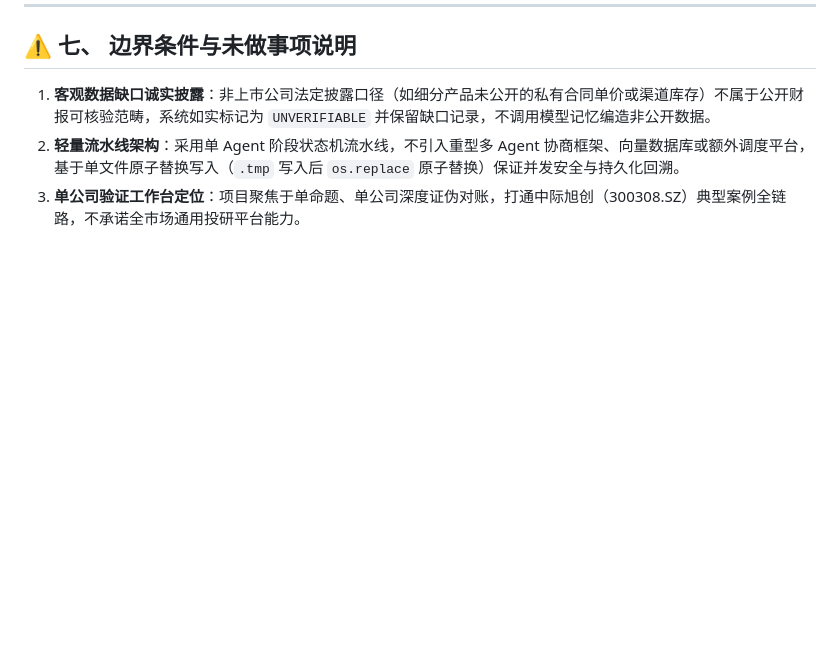
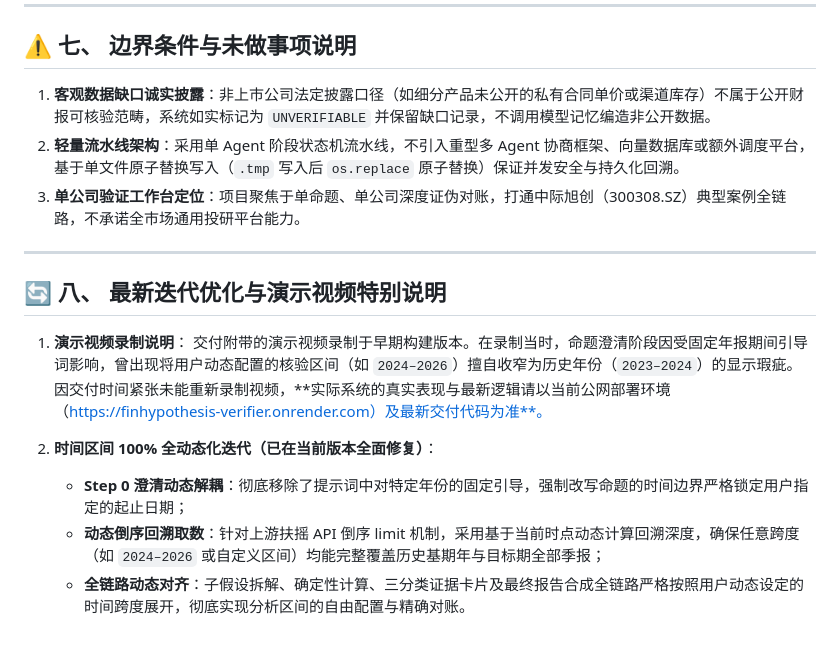
Before and after one commit to jinlan707-cell/FinHypothesis-Verifier, a Markdown page: README.md, the part around the change. GitHub-like rendering; blank space fills up the shorter version.

Commit message:
docs: add note on dynamic date interval iteration and video recording context

```diff
--- a/README.md
+++ b/README.md
@@ -155,3 +155,15 @@ API_Key=your_siliconflow_api_key_here
 1. **客观数据缺口诚实披露**：非上市公司法定披露口径（如细分产品未公开的私有合同单价或渠道库存）不属于公开财报可核验范畴，系统如实标记为 `UNVERIFIABLE` 并保留缺口记录，不调用模型记忆编造非公开数据。
 2. **轻量流水线架构**：采用单 Agent 阶段状态机流水线，不引入重型多 Agent 协商框架、向量数据库或额外调度平台，基于单文件原子替换写入（`.tmp` 写入后 `os.replace` 原子替换）保证并发安全与持久化回溯。
 3. **单公司验证工作台定位**：项目聚焦于单命题、单公司深度证伪对账，打通中际旭创（300308.SZ）典型案例全链路，不承诺全市场通用投研平台能力。
+
+---
+
+## 🔄 八、 最新迭代优化与演示视频特别说明
+
+1. **演示视频录制说明**：
+   交付附带的演示视频录制于早期构建版本。在录制当时，命题澄清阶段因受固定年报期间引导词影响，曾出现将用户动态配置的核验区间（如 `2024–2026`）擅自收窄为历史年份（`2023–2024`）的显示瑕疵。因交付时间紧张未能重新录制视频，**实际系统的真实表现与最新逻辑请以当前公网部署环境（https://finhypothesis-verifier.onrender.com）及最新交付代码为准**。
+
+2. **时间区间 100% 全动态化迭代（已在当前版本全面修复）**：
+   - **Step 0 澄清动态解耦**：彻底移除了提示词中对特定年份的固定引导，强制改写命题的时间边界严格锁定用户指定的起止日期；
+   - **动态倒序回溯取数**：针对上游扶摇 API 倒序 limit 机制，采用基于当前时点动态计算回溯深度，确保任意跨度（如 `2024–2026` 或自定义区间）均能完整覆盖历史基期年与目标期全部季报；
+   - **全链路动态对齐**：子假设拆解、确定性计算、三分类证据卡片及最终报告合成全链路严格按照用户动态设定的时间跨度展开，彻底实现分析区间的自由配置与精确对账。
```
